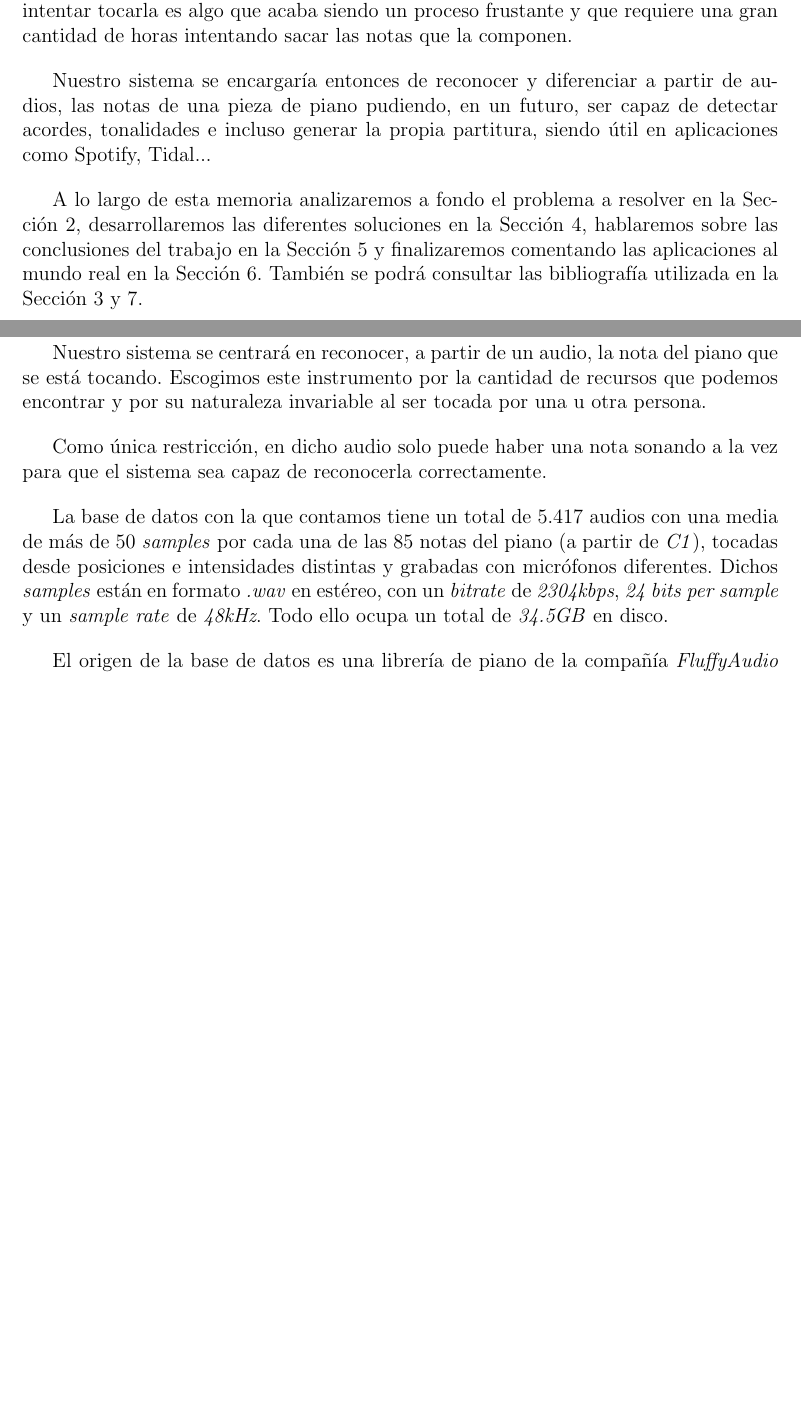
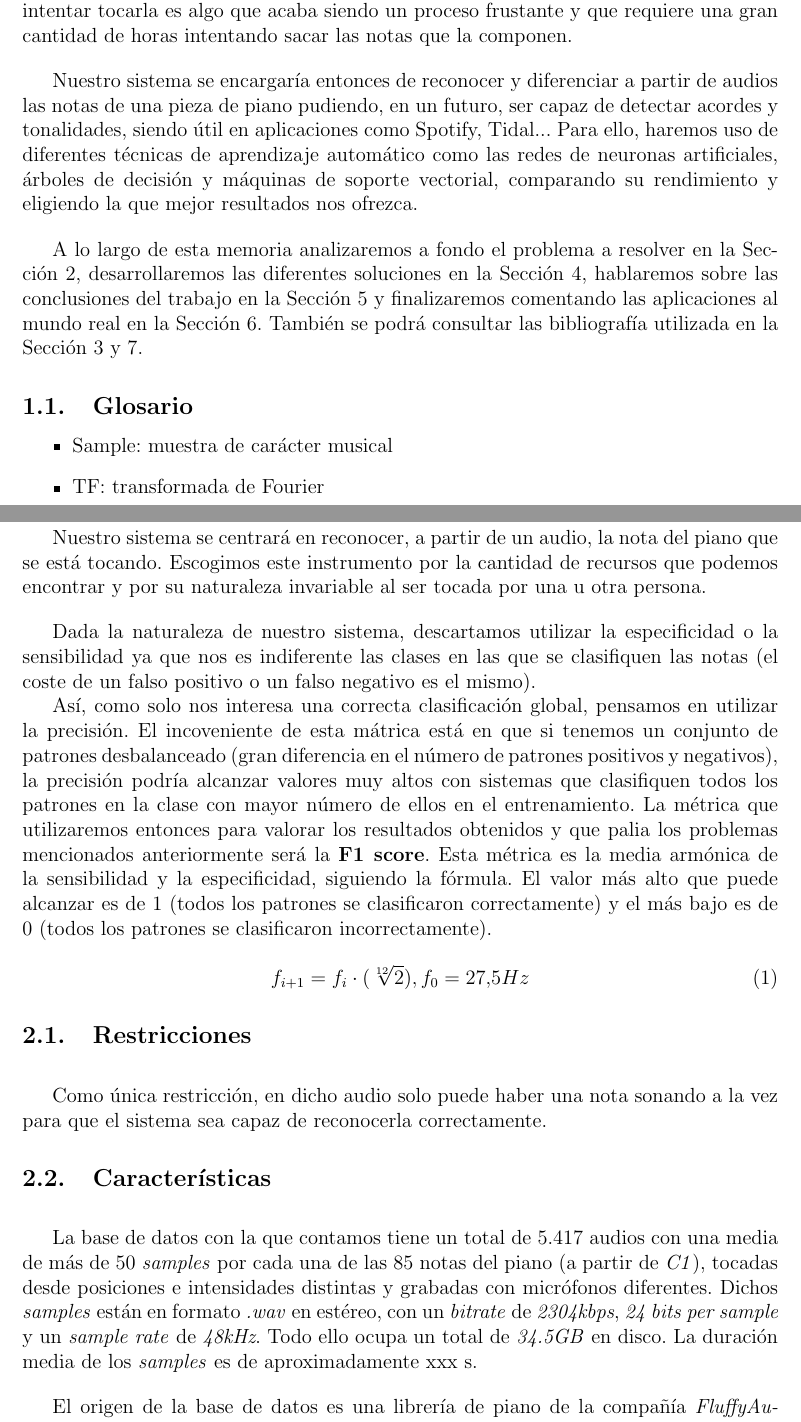
Before and after one commit to jorgehermo9/aa, a LaTeX document (docs/memoria.tex): two parts of pages 3 and 4 of 6 before the commit and two parts of pages 3 and 4 of 7 after it, joined at a grey line, cut so that both start at the same text, the shorter picture padded with empty space. Compiled offline with pdfLaTeX.

Commit message:
Update: memoria

```diff
--- a/docs/memoria.tex
+++ b/docs/memoria.tex
@@ -1,7 +1,10 @@
 \documentclass[12pt]{article}
 \usepackage[utf8]{inputenc}
+\usepackage{csquotes}
 \usepackage[spanish]{babel}
 \usepackage{graphicx}
+\usepackage[style=apa]{biblatex}
+\addbibresource{references.bib}
 \usepackage[hidelinks]{hyperref}
 \usepackage[left=3cm, right=3cm, top=2cm]{geometry}
 
@@ -36,13 +39,22 @@ Así, para cualquiera que esté aprendiendo, el escuchar una canción que te gus
 frustante y que requiere una gran cantidad de horas intentando sacar las notas que la componen.
 
 \bigskip
-Nuestro sistema se encargaría entonces de reconocer y diferenciar a partir de audios, las notas de una pieza de piano
-pudiendo, en un futuro, ser capaz de detectar acordes, tonalidades e incluso generar la propia partitura, siendo útil en aplicaciones como Spotify, Tidal...
+Nuestro sistema se encargaría entonces de reconocer y diferenciar a partir de audios las notas de una pieza de piano
+pudiendo, en un futuro, ser capaz de detectar acordes y tonalidades, siendo útil en aplicaciones como Spotify, Tidal... Para ello, haremos uso
+de diferentes técnicas de aprendizaje automático como las redes de neuronas artificiales, árboles de decisión y máquinas de soporte vectorial,
+comparando su rendimiento y eligiendo la que mejor resultados nos ofrezca.
 
 \bigskip
 A lo largo de esta memoria analizaremos a fondo el problema a resolver en la Sección \ref{Descripción del problema}, desarrollaremos las diferentes soluciones en la
 Sección \ref{Desarrollo}, hablaremos sobre las conclusiones del trabajo en la Sección \ref{Conclusiones} y finalizaremos comentando las aplicaciones al mundo
 real en la Sección \ref{Trabajo futuro}. También se podrá consultar las bibliografía utilizada en la Sección \ref{Análisis bibliográfico} y \ref{Bibliografía}.
+
+\subsection{Glosario}
+\label{Glosario}
+\begin{itemize}
+	\item Sample: muestra de carácter musical
+	\item TF: transformada de Fourier
+\end{itemize}
 
 \newpage
 
@@ -53,12 +65,33 @@ Nuestro sistema se centrará en reconocer, a partir de un audio, la nota del pia
 que podemos encontrar y por su naturaleza invariable al ser tocada por una u otra persona.
 
 \bigskip
+Dada la naturaleza de nuestro sistema, descartamos utilizar la especificidad o la sensibilidad ya que nos es indiferente las clases en las que se clasifiquen
+las notas (el coste de un falso positivo o un falso negativo es el mismo).
+
+Así, como solo nos interesa una correcta clasificación global, pensamos en utilizar la precisión.
+El incoveniente de esta mátrica está en que si tenemos un conjunto de patrones desbalanceado (gran diferencia en el número de
+patrones positivos y negativos), la precisión podría alcanzar valores muy altos con sistemas que clasifiquen todos los patrones en la clase con mayor número de ellos
+en el entrenamiento. La métrica que utilizaremos entonces para valorar los resultados obtenidos y que palia los problemas
+mencionados anteriormente será la \textbf{F1 score}. Esta métrica es la media armónica de la sensibilidad y la especificidad, siguiendo la fórmula.
+El valor más alto que puede alcanzar es de 1 (todos los patrones se clasificaron correctamente) y el más bajo es de 0 (todos los patrones se clasificaron
+incorrectamente).
+
+\begin{equation}
+	f_{i+1} = f_{i}\cdot(\sqrt[12]{2}), f_0 = 27.5 Hz
+\end{equation}
+
+
+
+\subsection{Restricciones}
+\bigskip
 Como única restricción, en dicho audio solo puede haber una nota sonando a la vez para que el sistema sea capaz de reconocerla correctamente.
 
+\subsection{Características}
 \bigskip
 La base de datos con la que contamos tiene un total de 5.417 audios con una media de más de 50 \textit{samples} por cada una de las 85 notas del piano (a partir de \textit{C1}), tocadas
 desde posiciones e intensidades distintas y grabadas con micrófonos diferentes. Dichos \textit{samples} están en formato \textit{.wav} en estéreo, con un
 \textit{bitrate} de \textit{2304kbps}, \textit{24 bits per sample} y un \textit{sample rate} de \textit{48kHz}. Todo ello ocupa un total de \textit{34.5GB} en disco.
+La duración media de los \textit{samples} es de aproximadamente xxx s.
 
 \bigskip
 El origen de la base de datos es una librería de piano de la compañía \textit{FluffyAudio} \textit{\url{https://www.fluffyaudio.com/shop/scoringpiano/}}
```
Also changed, not shown: apunte.md (+4 -4 lines), docs/references.bib (added, +7 -0 lines), docs/memoria.bbl (added), docs/memoria.pdf, docs/memoria.tex (7 more changed lines), 11 other files.
